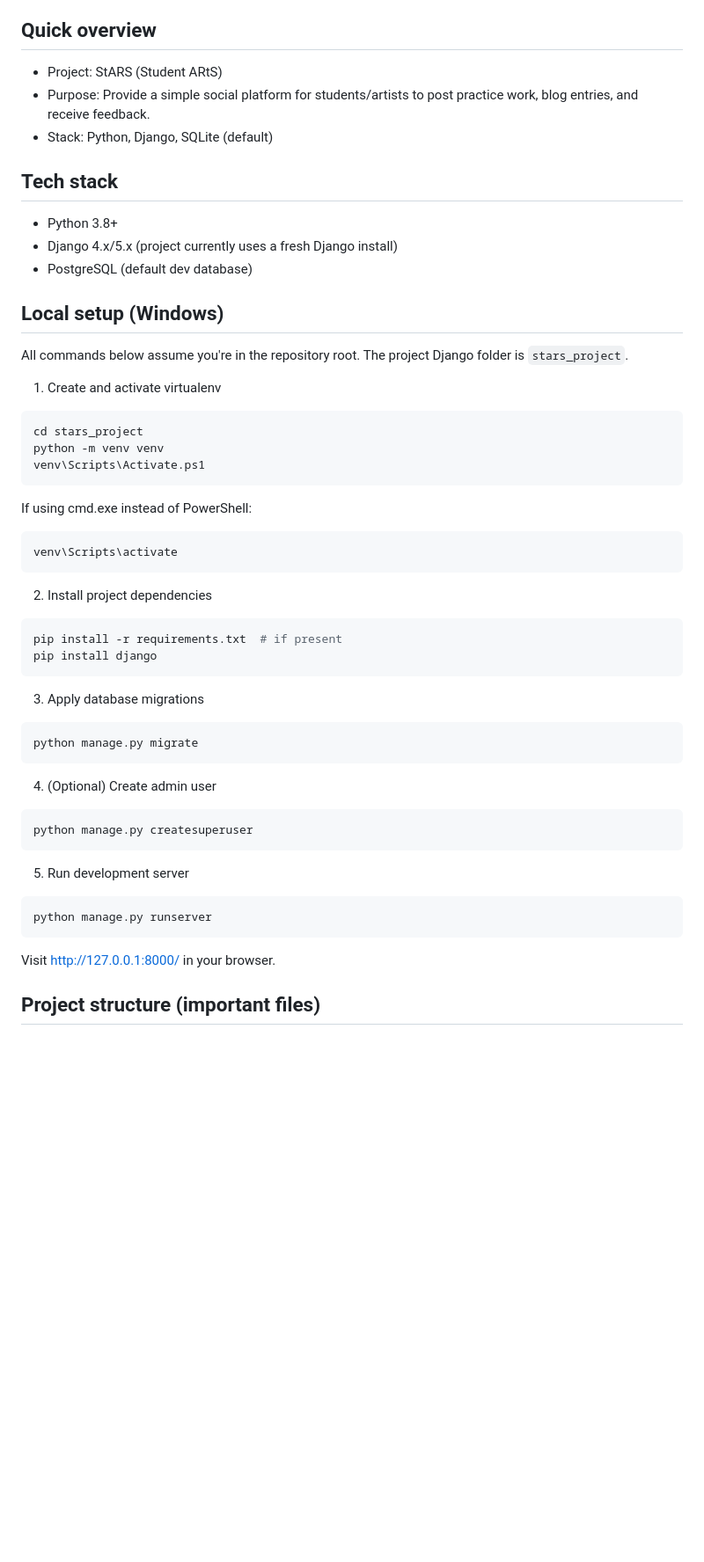
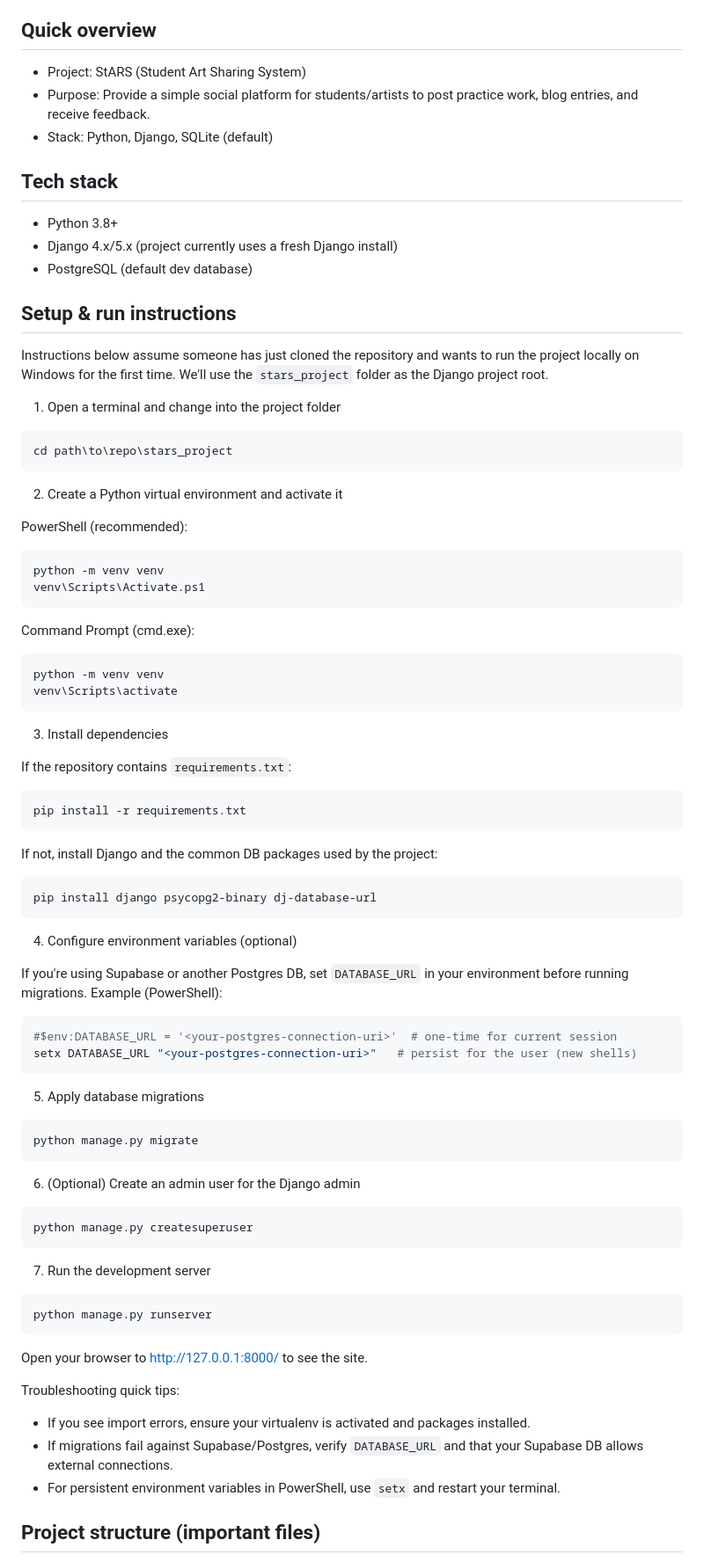
Before and after one commit to KobeVLM/StARS, a Markdown page: README.md, the part around one of its changes. Shown at 88% size. Rendered like a GitHub page; blank space fills up the shorter version.

Commit message:
docs: Updated README.md file

````diff
--- a/README.md
+++ b/README.md
@@ -4,7 +4,7 @@ A small Django project to help students and emerging artists practice, share, an
 
 ## Quick overview
 
-- Project: StARS (Student ARtS)
+- Project: StARS (Student Art Sharing System)
 - Purpose: Provide a simple social platform for students/artists to post practice work, blog entries, and receive feedback.
 - Stack: Python, Django, SQLite (default)
 
@@ -14,50 +14,80 @@ A small Django project to help students and emerging artists practice, share, an
 - Django 4.x/5.x (project currently uses a fresh Django install)
 - PostgreSQL (default dev database)
 
-## Local setup (Windows)
+## Setup & run instructions
 
-All commands below assume you're in the repository root. The project Django folder is `stars_project`.
+Instructions below assume someone has just cloned the repository and wants to run the project locally on Windows for the first time. We'll use the `stars_project` folder as the Django project root.
 
-1. Create and activate virtualenv
+1. Open a terminal and change into the project folder
 
 ```powershell
-cd stars_project
+cd path\to\repo\stars_project
+```
+
+2. Create a Python virtual environment and activate it
+
+PowerShell (recommended):
+
+```powershell
 python -m venv venv
 venv\Scripts\Activate.ps1
 ```
 
-If using cmd.exe instead of PowerShell:
+Command Prompt (cmd.exe):
 
 ```cmd
+python -m venv venv
 venv\Scripts\activate
 ```
 
-2. Install project dependencies
+3. Install dependencies
+
+If the repository contains `requirements.txt`:
 
 ```powershell
-pip install -r requirements.txt  # if present
-pip install django
+pip install -r requirements.txt
 ```
 
-3. Apply database migrations
+If not, install Django and the common DB packages used by the project:
+
+```powershell
+pip install django psycopg2-binary dj-database-url
+```
+
+4. Configure environment variables (optional)
+
+If you're using Supabase or another Postgres DB, set `DATABASE_URL` in your environment before running migrations. Example (PowerShell):
+
+```powershell
+#$env:DATABASE_URL = '<your-postgres-connection-uri>'  # one-time for current session
+setx DATABASE_URL "<your-postgres-connection-uri>"   # persist for the user (new shells)
+```
+
+5. Apply database migrations
 
 ```powershell
 python manage.py migrate
 ```
 
-4. (Optional) Create admin user
+6. (Optional) Create an admin user for the Django admin
 
 ```powershell
 python manage.py createsuperuser
 ```
 
-5. Run development server
+7. Run the development server
 
 ```powershell
 python manage.py runserver
 ```
 
-Visit http://127.0.0.1:8000/ in your browser.
+Open your browser to http://127.0.0.1:8000/ to see the site.
+
+Troubleshooting quick tips:
+
+- If you see import errors, ensure your virtualenv is activated and packages installed.
+- If migrations fail against Supabase/Postgres, verify `DATABASE_URL` and that your Supabase DB allows external connections.
+- For persistent environment variables in PowerShell, use `setx` and restart your terminal.
 
 ## Project structure (important files)
 
````
Also changed, not shown: other parts of README.md (+0 -46 lines).
